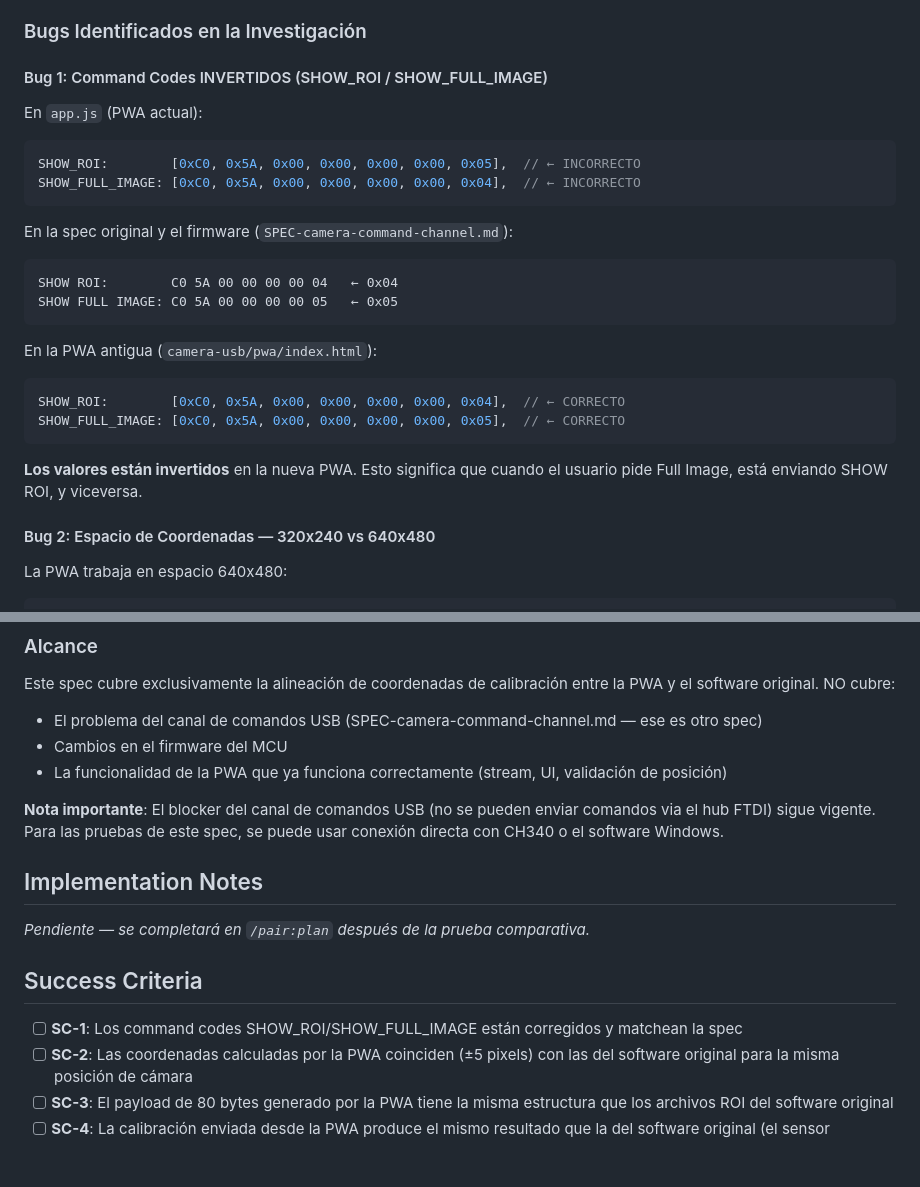
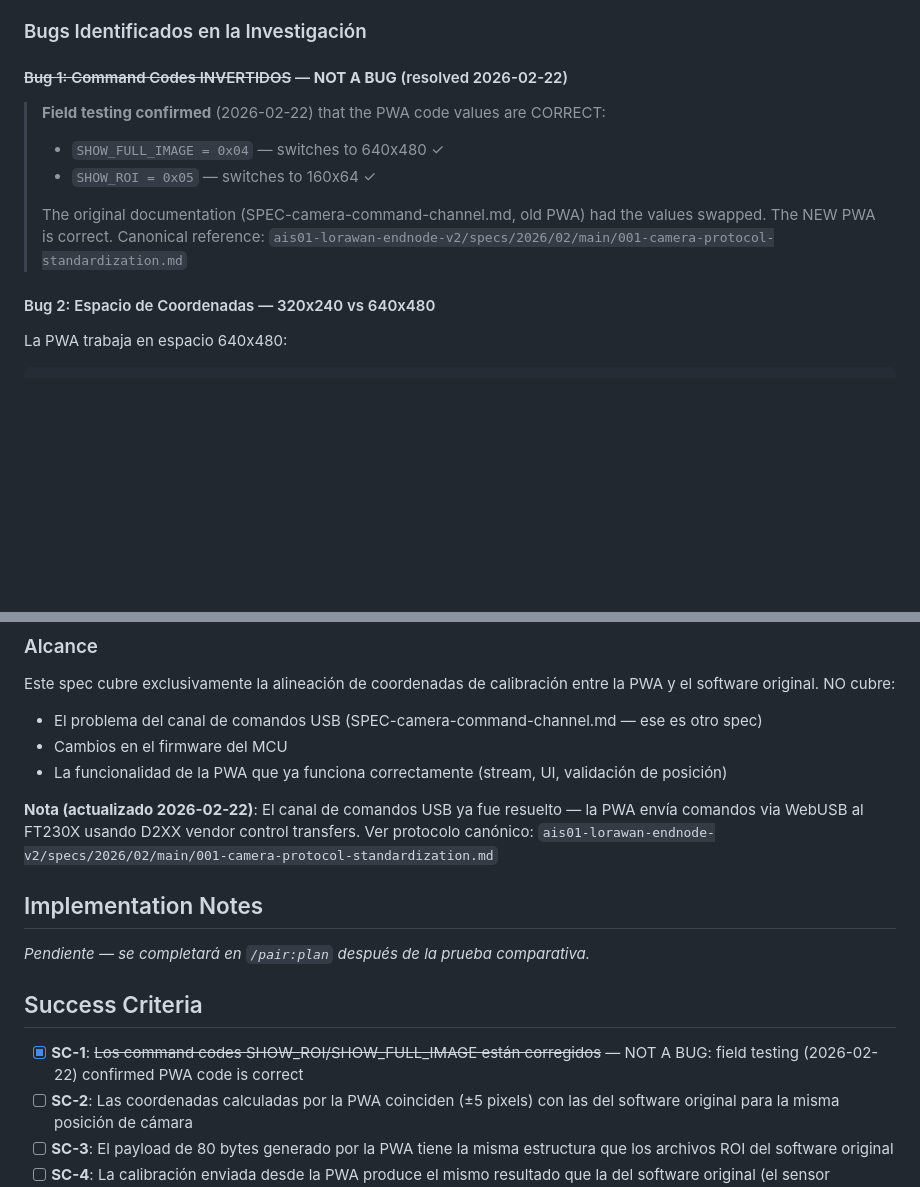
Before and after one commit to tomasbalmer/ais01-camera-pwa, a Markdown page: specs/003-calibration-coordinate-alignment.md, 2 parts joined by grey strips. GitHub-like rendering; blank space fills up the shorter version.

Commit message:
docs: correct command codes and add canonical protocol reference
Field testing (2026-02-22) confirmed:
- SHOW_FULL_IMAGE = 0x04 (was incorrectly documented as ROI)
- SHOW_ROI = 0x05 (was incorrectly documented as FULL IMAGE)

Bug 1 in spec-003 is NOT a bug - PWA code is correct.
USB command channel blocker is RESOLVED.

Adds cross-references to canonical protocol spec in
ais01-lorawan-endnode-v2/specs/2026/02/main/001-camera-protocol-standardization.md

Co-Authored-By: Claude Opus 4.6 <noreply@anthropic.com>

````diff
--- a/specs/003-calibration-coordinate-alignment.md
+++ b/specs/003-calibration-coordinate-alignment.md
@@ -32,27 +32,14 @@ La PWA (`ais01-camera-pwa`) ya tiene implementado:
 
 ### Bugs Identificados en la Investigación
 
-#### Bug 1: Command Codes INVERTIDOS (SHOW_ROI / SHOW_FULL_IMAGE)
+#### ~~Bug 1: Command Codes INVERTIDOS~~ — **NOT A BUG** (resolved 2026-02-22)
 
-En `app.js` (PWA actual):
-```javascript
-SHOW_ROI:        [0xC0, 0x5A, 0x00, 0x00, 0x00, 0x00, 0x05],  // ← INCORRECTO
-SHOW_FULL_IMAGE: [0xC0, 0x5A, 0x00, 0x00, 0x00, 0x00, 0x04],  // ← INCORRECTO
-```
-
-En la spec original y el firmware (`SPEC-camera-command-channel.md`):
-```
-SHOW ROI:        C0 5A 00 00 00 00 04   ← 0x04
-SHOW FULL IMAGE: C0 5A 00 00 00 00 05   ← 0x05
-```
-
-En la PWA antigua (`camera-usb/pwa/index.html`):
-```javascript
-SHOW_ROI:        [0xC0, 0x5A, 0x00, 0x00, 0x00, 0x00, 0x04],  // ← CORRECTO
-SHOW_FULL_IMAGE: [0xC0, 0x5A, 0x00, 0x00, 0x00, 0x00, 0x05],  // ← CORRECTO
-```
-
-**Los valores están invertidos** en la nueva PWA. Esto significa que cuando el usuario pide Full Image, está enviando SHOW ROI, y viceversa.
+> **Field testing confirmed** (2026-02-22) that the PWA code values are CORRECT:
+> - `SHOW_FULL_IMAGE = 0x04` — switches to 640x480 ✓
+> - `SHOW_ROI = 0x05` — switches to 160x64 ✓
+>
+> The original documentation (SPEC-camera-command-channel.md, old PWA) had the values swapped. The NEW PWA is correct.
+> Canonical reference: `ais01-lorawan-endnode-v2/specs/2026/02/main/001-camera-protocol-standardization.md`
 
 #### Bug 2: Espacio de Coordenadas — 320x240 vs 640x480
 
@@ -167,7 +154,7 @@ Este spec cubre exclusivamente la alineación de coordenadas de calibración ent
 - Cambios en el firmware del MCU
 - La funcionalidad de la PWA que ya funciona correctamente (stream, UI, validación de posición)
 
-**Nota importante**: El blocker del canal de comandos USB (no se pueden enviar comandos via el hub FTDI) sigue vigente. Para las pruebas de este spec, se puede usar conexión directa con CH340 o el software Windows.
+**Nota (actualizado 2026-02-22)**: El canal de comandos USB ya fue resuelto — la PWA envía comandos via WebUSB al FT230X usando D2XX vendor control transfers. Ver protocolo canónico: `ais01-lorawan-endnode-v2/specs/2026/02/main/001-camera-protocol-standardization.md`
 
 ## Implementation Notes
 
@@ -175,7 +162,7 @@ _Pendiente — se completará en `/pair:plan` después de la prueba comparativa.
 
 ## Success Criteria
 
-- [ ] **SC-1**: Los command codes SHOW_ROI/SHOW_FULL_IMAGE están corregidos y matchean la spec
+- [x] **SC-1**: ~~Los command codes SHOW_ROI/SHOW_FULL_IMAGE están corregidos~~ — NOT A BUG: field testing (2026-02-22) confirmed PWA code is correct
 - [ ] **SC-2**: Las coordenadas calculadas por la PWA coinciden (±5 pixels) con las del software original para la misma posición de cámara
 - [ ] **SC-3**: El payload de 80 bytes generado por la PWA tiene la misma estructura que los archivos ROI del software original
 - [ ] **SC-4**: La calibración enviada desde la PWA produce el mismo resultado que la del software original (el sensor reconoce los dígitos correctamente)
````
Also changed, not shown: specs/001-camera-control-pwa.md (+6 -4 lines).
